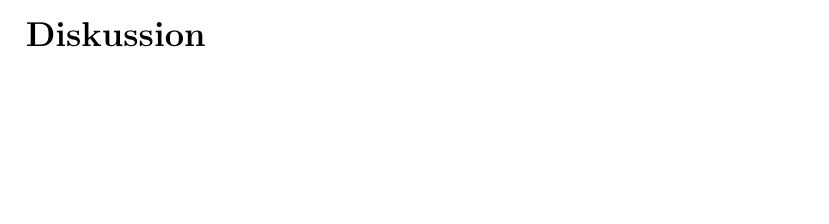
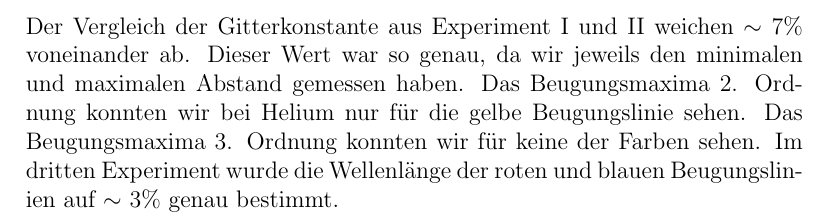
Before and after one commit to SpecialTaskForce/Praktikum-Physik, a LaTeX document (4/Beugung.tex): part of page 5 of 5 before the commit and part of page 6 of 6 after it, cut at the place of the change, the shorter picture padded with empty space. Compiled offline with pdfLaTeX.

Commit message:
diskussion

```diff
--- a/4/Beugung.tex
+++ b/4/Beugung.tex
@@ -166,6 +166,9 @@ $\nu_{24} = 6.165\cdot 10^{14}$Hz $\approx\nu_{blau}$
 % Diskussion
 %%
 \section*{Diskussion}
+Der Vergleich der Gitterkonstante aus Experiment I und II weichen $\sim$  7\% voneinander ab. Dieser Wert war so genau, da wir jeweils den minimalen und maximalen Abstand gemessen haben. Das Beugungsmaxima 2. Ordnung konnten wir bei Helium nur f\"ur die gelbe Beugungslinie sehen. Das Beugungsmaxima 3. Ordnung konnten wir f\"ur keine der Farben sehen.
+Im dritten Experiment wurde die Wellenl\"ange der roten und blauen Beugungslinien auf $\sim$ 3\% genau bestimmt.
+
 
 
 \end{document}
```
